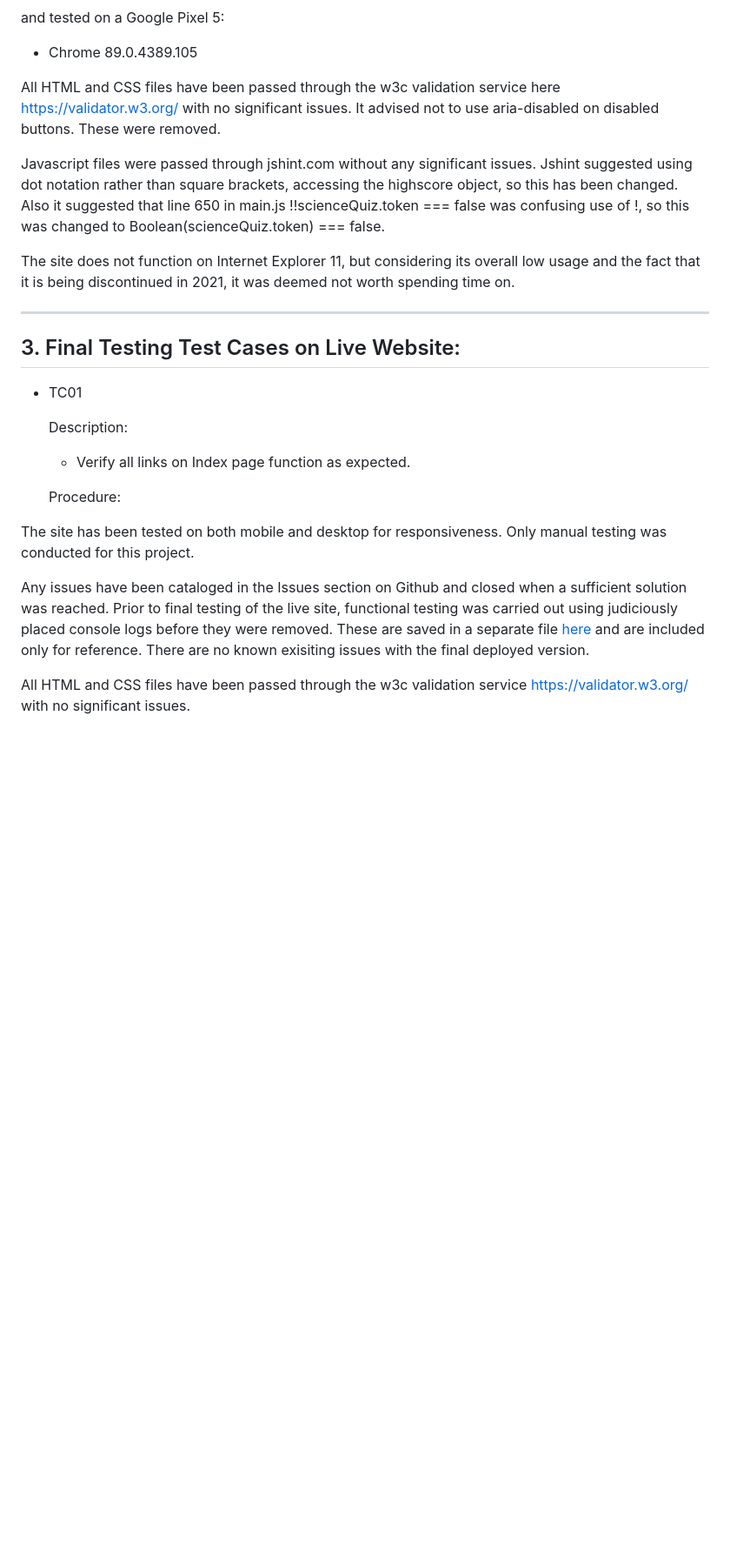
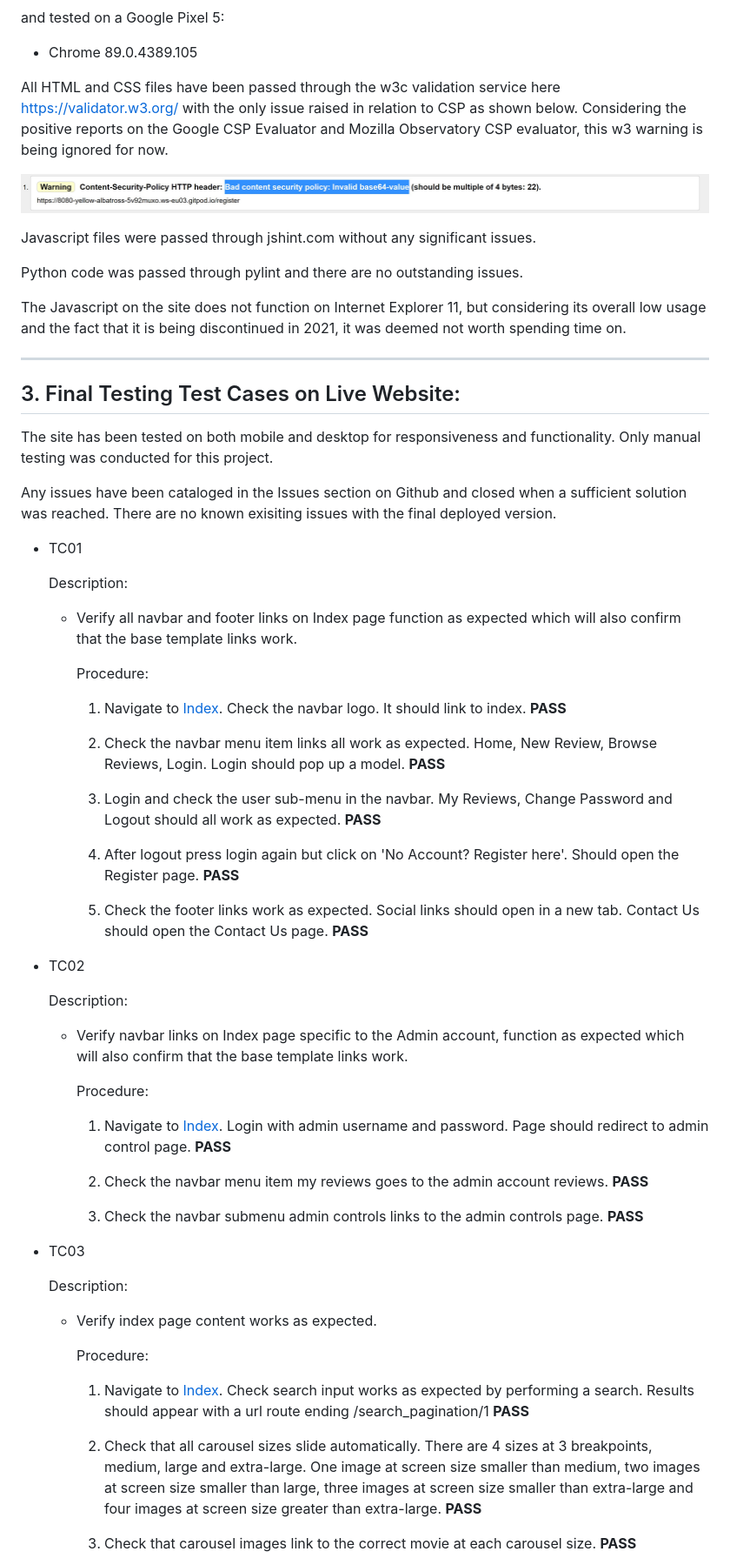
Before and after one commit to robot5000-design/ms3, a Markdown page: testing.md, the part around the change printed below. Shown: that part at 87% size. GitHub-like rendering; pictures changed too: documentation/images_for_readme/w3-warning.jpg (added); blank space fills up the shorter version.

```diff
--- a/testing.md
+++ b/testing.md
@@ -266,40 +266,70 @@ and tested on a Google Pixel 5:
 
 - Chrome 89.0.4389.105
 
-All HTML and CSS files have been passed through the w3c validation service here https://validator.w3.org/
-with no significant issues. It advised not to use aria-disabled on disabled buttons. These were removed.
+All HTML and CSS files have been passed through the w3c validation service here https://validator.w3.org/ with the only issue raised in relation to CSP as shown below. Considering the positive reports on the Google CSP Evaluator and Mozilla Observatory CSP evaluator, this w3 warning is being ignored for now.
 
-Javascript files were passed through jshint.com without any significant issues. Jshint suggested using
-dot notation rather than square brackets, accessing the highscore object, so this has been changed.
-Also it suggested that line 650 in main.js !!scienceQuiz.token === false was confusing use of !, so this
-was changed to Boolean(scienceQuiz.token) === false.
+![w3cValidator][21]
 
-The site does not function on Internet Explorer 11, but considering its overall low usage and the fact that
-it is being discontinued in 2021, it was deemed not worth spending time on.
+[21]: ./documentation/images_for_readme/w3-warning.jpg "W3C Validator"
+
+Javascript files were passed through jshint.com without any significant issues.
+
+Python code was passed through pylint and there are no outstanding issues.
+
+The Javascript on the site does not function on Internet Explorer 11, but considering its overall low usage and the fact that it is being discontinued in 2021, it was deemed not worth spending time on.
 
 ---
 
 ## 3. Final Testing Test Cases on Live Website:
+
+The site has been tested on both mobile and desktop for responsiveness and functionality. Only manual testing was conducted for this project.
+
+Any issues have been cataloged in the Issues section on Github and closed when a sufficient solution
+was reached. There are no known exisiting issues with the final deployed version.
+
 - TC01
 
     Description:
 
-    - Verify all links on Index page function as expected.
+  - Verify all navbar and footer links on Index page function as expected which will also confirm that the base template links work.
 
     Procedure:
 
+    1. Navigate to [Index](https://rush-reviews-movies-tv.herokuapp.com/index). Check the navbar logo. It should link to index. __PASS__
 
+    2. Check the navbar menu item links all work as expected. Home, New Review, Browse Reviews, Login. Login should pop up a model. __PASS__
 
+    3. Login and check the user sub-menu in the navbar. My Reviews, Change Password and Logout should all work as expected. __PASS__
 
+    4. After logout press login again but click on 'No Account? Register here'. Should open the Register page. __PASS__
 
-The site has been tested on both mobile and desktop for responsiveness. Only manual testing was
-conducted for this project.
+    5. Check the footer links work as expected. Social links should open in a new tab. Contact Us should open the Contact Us page. __PASS__
 
-Any issues have been cataloged in the Issues section on Github and closed when a sufficient solution
-was reached. Prior to final testing of the live site, functional testing was carried out using judiciously
-placed console logs before they were removed. These are saved in a separate file [here](./documentation/manual-test-ref.md)
-and are included only for reference. There are no known exisiting issues with the final deployed version.
+- TC02
 
+    Description:
 
+  - Verify navbar links on Index page specific to the Admin account, function as expected which will also confirm that the base template links work.
 
-All HTML and CSS files have been passed through the w3c validation service https://validator.w3.org/ with no significant issues.
+    Procedure:
+
+    1. Navigate to [Index](https://rush-reviews-movies-tv.herokuapp.com/index). Login with admin username and password. Page should redirect to admin control page. __PASS__
+
+    2. Check the navbar menu item my reviews goes to the admin account reviews. __PASS__
+
+    3. Check the navbar submenu admin controls links to the admin controls page. __PASS__
+
+- TC03
+
+    Description:
+
+  - Verify index page content works as expected.
+
+    Procedure:
+
+    1. Navigate to [Index](https://rush-reviews-movies-tv.herokuapp.com/index). Check search input works as expected by performing a search. Results should appear with a url route ending /search_pagination/1 __PASS__
+
+    2. Check that all carousel sizes slide automatically. There are 4 sizes at 3 breakpoints, medium, large and extra-large. One image at screen size smaller than medium, two images at screen size smaller than large, three images at screen size smaller than extra-large and four images at screen size greater than extra-large. __PASS__
+
+    3. Check that carousel images link to the correct movie at each carousel size. __PASS__
+
```
Also changed, not shown: other parts of testing.md (+61 -0 lines), README.md (+2 -2 lines), 7 other files.
